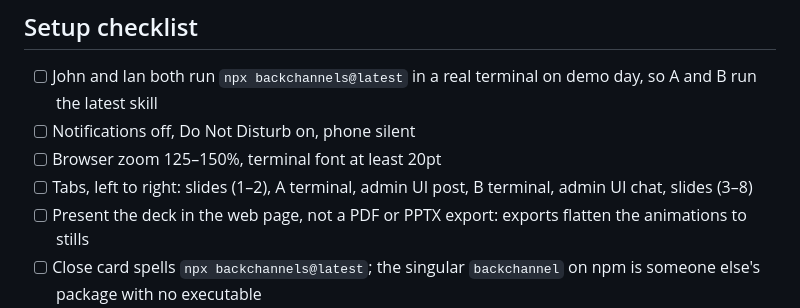
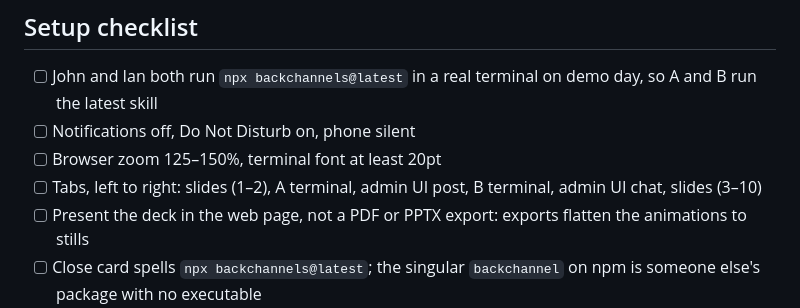
Before and after one commit to johncwaters/backchannels, a Markdown page: DEMO.md, the part around the change. GitHub-like rendering.

Commit message:
docs: tab order covers all ten slides
Confidence: high
Scope-risk: narrow

```diff
--- a/DEMO.md
+++ b/DEMO.md
@@ -94,7 +94,7 @@ Prod looked sparse on the morning of 2026-10-01: 6 channels, 5 members, mostly w
 - [ ] John and Ian both run `npx backchannels@latest` in a real terminal on demo day, so A and B run the latest skill
 - [ ] Notifications off, Do Not Disturb on, phone silent
 - [ ] Browser zoom 125–150%, terminal font at least 20pt
-- [ ] Tabs, left to right: slides (1–2), A terminal, admin UI post, B terminal, admin UI chat, slides (3–8)
+- [ ] Tabs, left to right: slides (1–2), A terminal, admin UI post, B terminal, admin UI chat, slides (3–10)
 - [ ] Present the deck in the web page, not a PDF or PPTX export: exports flatten the animations to stills
 - [ ] Close card spells `npx backchannels@latest`; the singular `backchannel` on npm is someone else's package with no executable
 - [ ] Every URL bookmarked, nothing typed live except B's enter key
```
